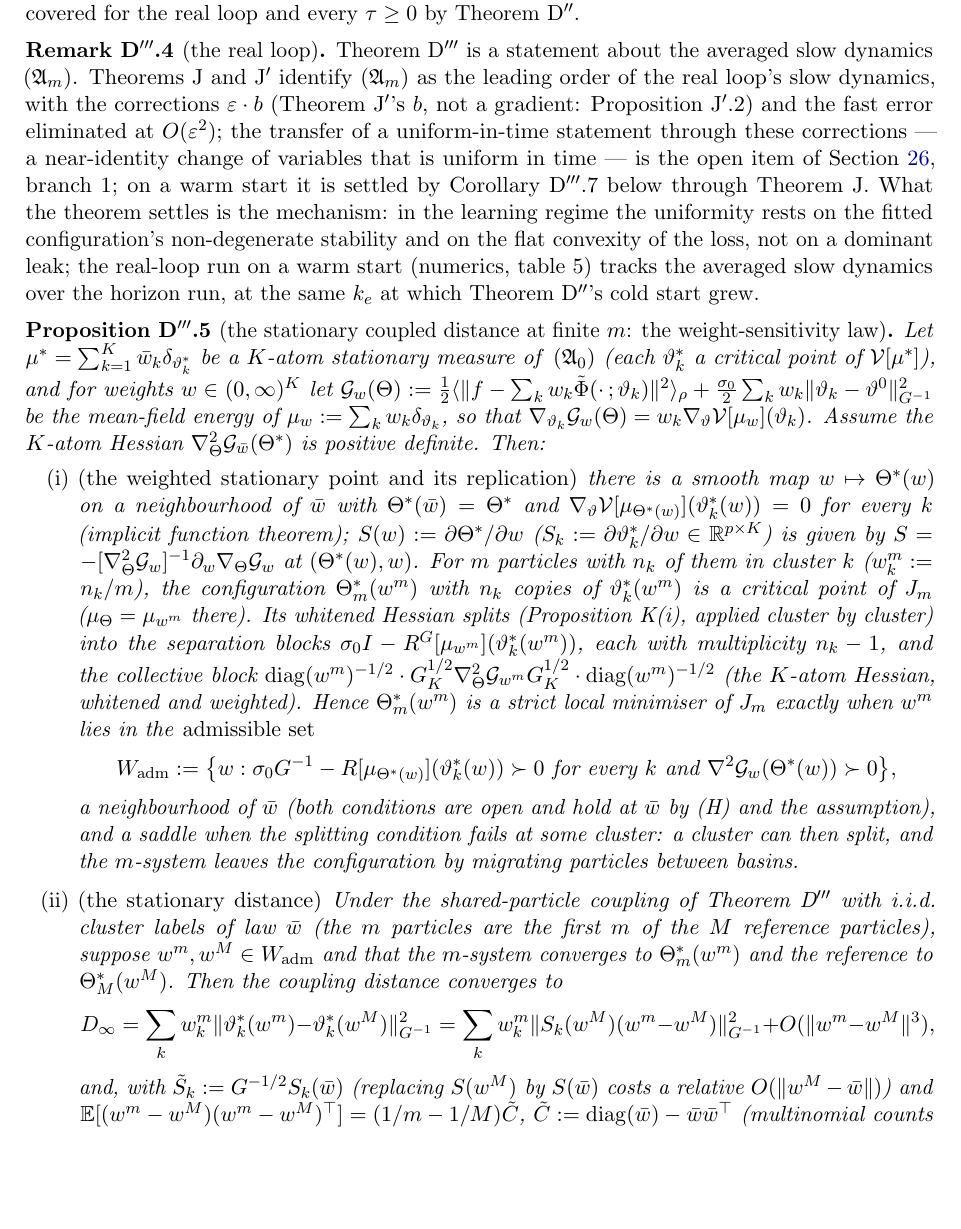
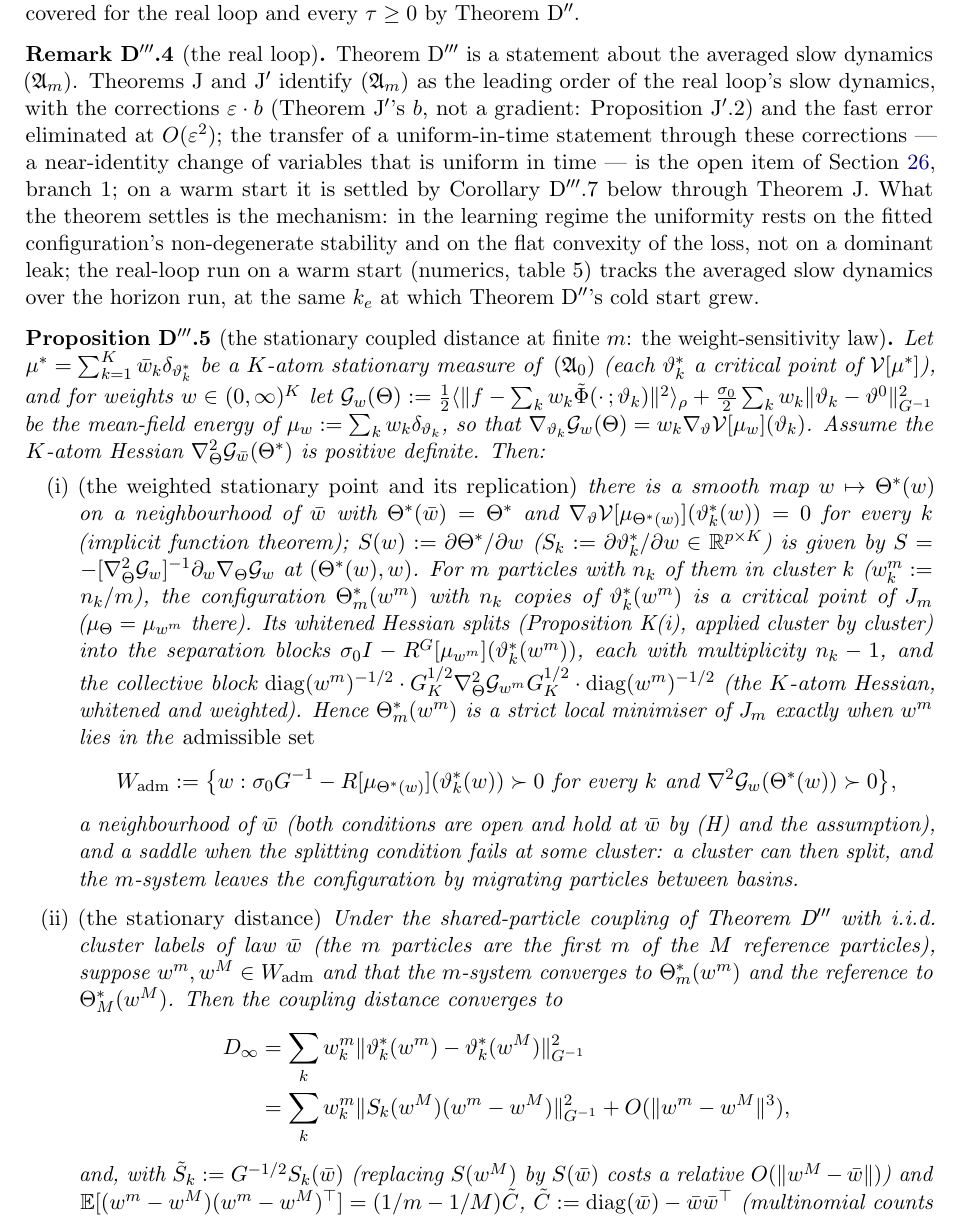
Before and after one commit to Dutta-06/Lyapunov-Convergence-Kernels-Showcase, a LaTeX paper (manuscript/lyapunov.tex, which reads manuscript/sections/thmDppp.tex): part of page 82 of 160, cut so that both start at the same text, the shorter picture padded with empty space. Compiled offline with pdfLaTeX.

Commit message:
Manuscript: Theorem D‴ third pass, part 1 — referee round-9 corrections to §5d (Theorem D‴'s Status; Remark D‴.2(iii); Proposition D‴.5 rewritten with the admissible set W_adm, the block splitting, the conditional (1/m − 1/M) law with its O(m⁻¹M⁻½) remainder and the Hoeffding item (iv); Remark D‴.6; Corollary D‴.7 conditional on admissible weights; the numerics sub-paragraphs), summary row D‴, verification row, evidence bullets, raw review reports 1–3 and 5–9; the D_∞ display split into two lines; PDF rebuilt (160 pages)
The section edits themselves went into 61ba5f1 (a concurrent README commit in the same checkout swept them up); this commit completes the pass with the display split and the rebuilt PDF. Proposition D‴.9, Remarks D‴.10–D‴.11 and their numerics are left for part 2.

Co-Authored-By: Claude Fable 5.1 <noreply@anthropic.com>
Claude-Session: https://claude.ai/code/session_01EYAfeBQVEaeLkpuw2KF46Z

```diff
--- a/manuscript/sections/thmDppp.tex
+++ b/manuscript/sections/thmDppp.tex
@@ -463,10 +463,10 @@ Assume the $K$-atom Hessian $\nabla^2_\Theta\mathcal{G}_{\bar w}(\Theta^*)$ is p
     labels of law $\bar w$ (the $m$ particles are the first $m$ of the $M$ reference particles), suppose
     $w^m, w^M\in W_{\mathrm{adm}}$ and that the $m$-system converges to $\Theta^*_m(w^m)$ and the reference to
     $\Theta^*_M(w^M)$. Then the coupling distance converges to
-    \[
-      D_\infty = \sum_kw^m_k\norm{\vartheta^*_k(w^m) - \vartheta^*_k(w^M)}^2_{\Ginv}
-      = \sum_kw^m_k\norm{S_k(w^M)(w^m - w^M)}^2_{\Ginv} + O(\norm{w^m - w^M}^3),
-    \]
+    \begin{align*}
+      D_\infty &= \sum_kw^m_k\norm{\vartheta^*_k(w^m) - \vartheta^*_k(w^M)}^2_{\Ginv}\\
+      &= \sum_kw^m_k\norm{S_k(w^M)(w^m - w^M)}^2_{\Ginv} + O(\norm{w^m - w^M}^3),
+    \end{align*}
     and, with $\tilde S_k := G^{-1/2}S_k(\bar w)$ (replacing $S(w^M)$ by $S(\bar w)$ costs a relative
     $O(\norm{w^M - \bar w})$) and $\E[(w^m - w^M)(w^m - w^M)^\T] = (1/m - 1/M)\tilde C$,
     $\tilde C := \operatorname{diag}(\bar w) - \bar w\bar w^\T$ (multinomial counts of the shared labels),
```
Also changed, not shown: lyapunov.pdf.
